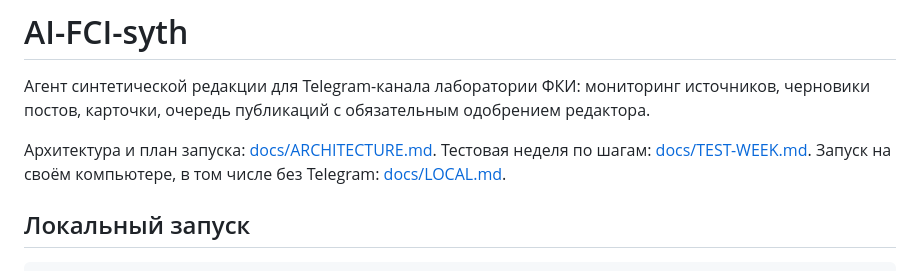
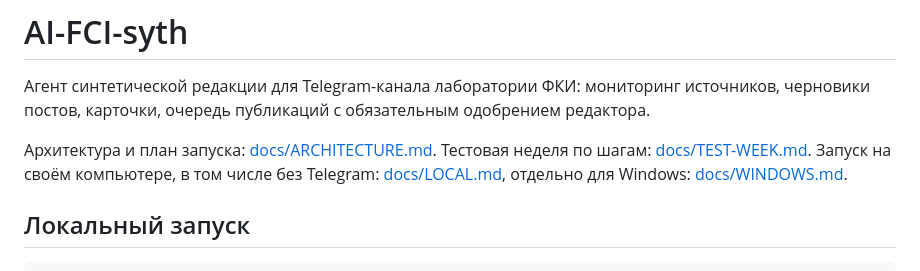
Before and after one commit to stainephone-gif/AI-FCI-syth, a Markdown page: README.md, the part around the change. GitHub-like rendering.

Commit message:
Add Windows-only install guide
Co-Authored-By: Claude Fable 5.1 <noreply@anthropic.com>
Claude-Session: https://claude.ai/code/session_01PrhPkjHYy1u9NwaRwWKQsY

```diff
--- a/README.md
+++ b/README.md
@@ -6,7 +6,7 @@
 
 Архитектура и план запуска: [docs/ARCHITECTURE.md](docs/ARCHITECTURE.md).
 Тестовая неделя по шагам: [docs/TEST-WEEK.md](docs/TEST-WEEK.md).
-Запуск на своём компьютере, в том числе без Telegram: [docs/LOCAL.md](docs/LOCAL.md).
+Запуск на своём компьютере, в том числе без Telegram: [docs/LOCAL.md](docs/LOCAL.md), отдельно для Windows: [docs/WINDOWS.md](docs/WINDOWS.md).
 
 ## Локальный запуск
 
```
Also changed, not shown: docs/WINDOWS.md (added, +150 -0 lines).
